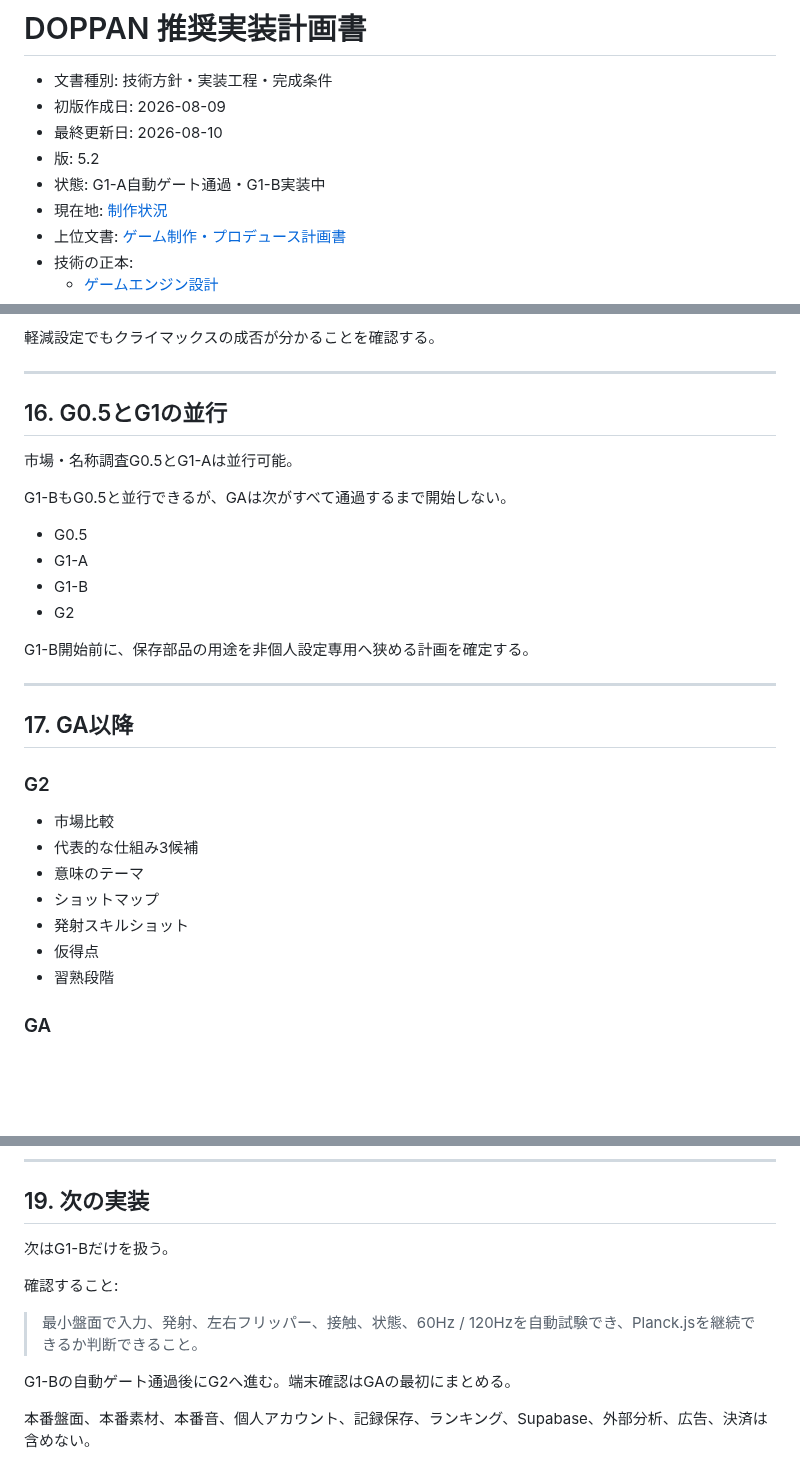
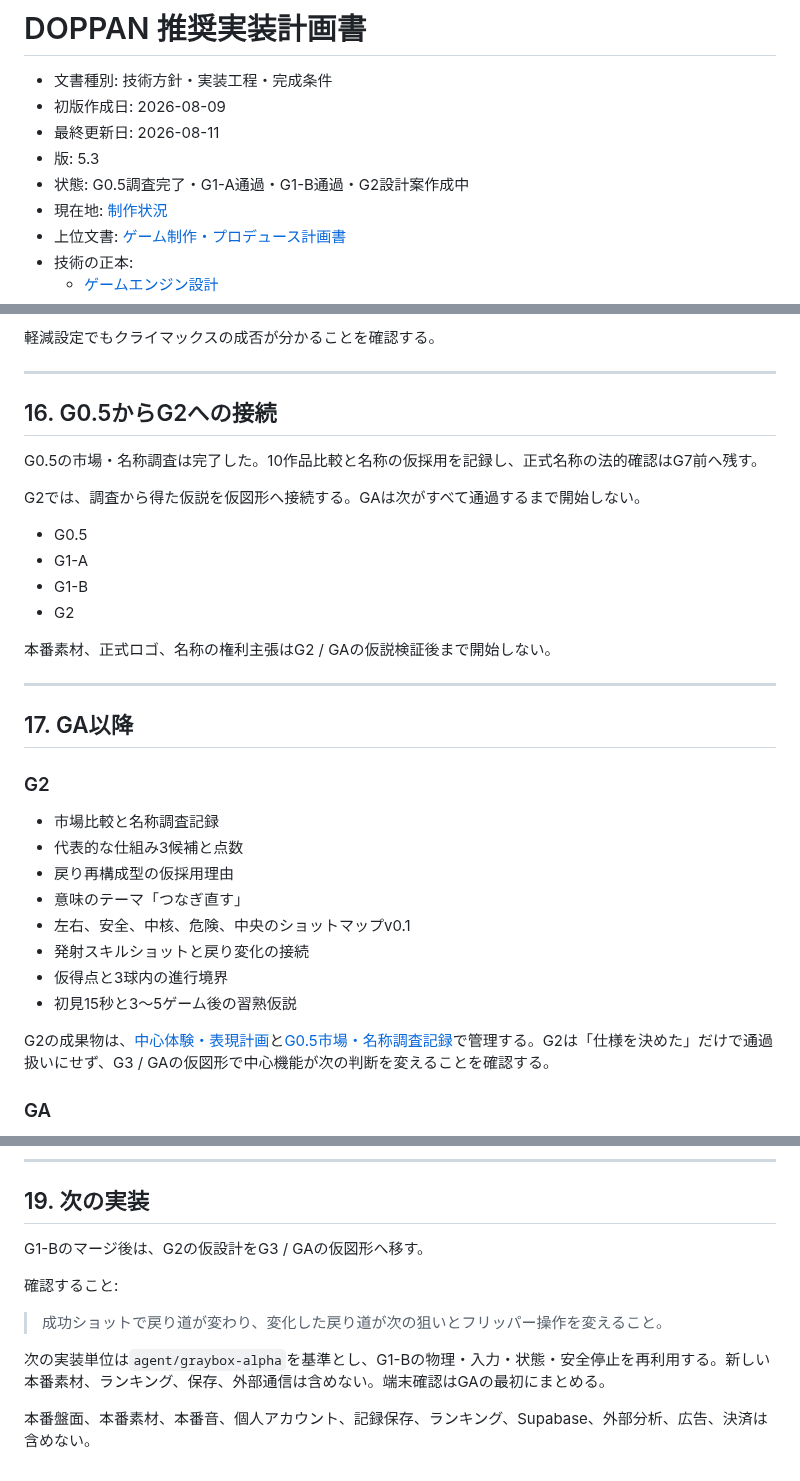
Before and after one commit to chameleonjp-lab/doppan, a Markdown page: docs/IMPLEMENTATION_PLAN.md, 3 parts joined by grey strips. Rendered like a GitHub page; blank space fills up the shorter version.

Commit message:
docs: advance from G1-B to G2 center experience

```diff
--- a/docs/IMPLEMENTATION_PLAN.md
+++ b/docs/IMPLEMENTATION_PLAN.md
@@ -2,9 +2,9 @@
 
 - 文書種別: 技術方針・実装工程・完成条件
 - 初版作成日: 2026-08-09
-- 最終更新日: 2026-08-10
-- 版: 5.2
-- 状態: G1-A自動ゲート通過・G1-B実装中
+- 最終更新日: 2026-08-11
+- 版: 5.3
+- 状態: G0.5調査完了・G1-A通過・G1-B通過・G2設計案作成中
 - 現在地: [制作状況](./PRODUCTION_STATUS.md)
 - 上位文書: [ゲーム制作・プロデュース計画書](./GAME_PRODUCTION_PLAN.md)
 - 技術の正本:
@@ -561,18 +562,18 @@ G1では基盤だけ先に用意する。
 
 ---
 
-## 16. G0.5とG1の並行
+## 16. G0.5からG2への接続
 
-市場・名称調査G0.5とG1-Aは並行可能。
+G0.5の市場・名称調査は完了した。10作品比較と名称の仮採用を記録し、正式名称の法的確認はG7前へ残す。
 
-G1-BもG0.5と並行できるが、GAは次がすべて通過するまで開始しない。
+G2では、調査から得た仮説を仮図形へ接続する。GAは次がすべて通過するまで開始しない。
 
 - G0.5
 - G1-A
 - G1-B
 - G2
 
-G1-B開始前に、保存部品の用途を非個人設定専用へ狭める計画を確定する。
+本番素材、正式ロゴ、名称の権利主張はG2 / GAの仮説検証後まで開始しない。
 
 ---
 
@@ -580,13 +581,16 @@ G1-B開始前に、保存部品の用途を非個人設定専用へ狭める計
 
 ### G2
 
-- 市場比較
-- 代表的な仕組み3候補
-- 意味のテーマ
-- ショットマップ
-- 発射スキルショット
-- 仮得点
-- 習熟段階
+- 市場比較と名称調査記録
+- 代表的な仕組み3候補と点数
+- 戻り再構成型の仮採用理由
+- 意味のテーマ「つなぎ直す」
+- 左右、安全、中核、危険、中央のショットマップv0.1
+- 発射スキルショットと戻り変化の接続
+- 仮得点と3球内の進行境界
+- 初見15秒と3〜5ゲーム後の習熟仮説
+
+G2の成果物は、[中心体験・表現計画](./CORE_EXPERIENCE_PLAN.md)と[G0.5市場・名称調査記録](./G0_5_MARKET_NAME_RESEARCH_2026-08-11.md)で管理する。G2は「仕様を決めた」だけで通過扱いにせず、G3 / GAの仮図形で中心機能が次の判断を変えることを確認する。
 
 ### GA
 
@@ -665,12 +669,12 @@ agent/release-candidate
 
 ## 19. 次の実装
 
-次はG1-Bだけを扱う。
+G1-Bのマージ後は、G2の仮設計をG3 / GAの仮図形へ移す。
 
 確認すること:
 
-> 最小盤面で入力、発射、左右フリッパー、接触、状態、60Hz / 120Hzを自動試験でき、Planck.jsを継続できるか判断できること。
+> 成功ショットで戻り道が変わり、変化した戻り道が次の狙いとフリッパー操作を変えること。
 
-G1-Bの自動ゲート通過後にG2へ進む。端末確認はGAの最初にまとめる。
+次の実装単位は`agent/graybox-alpha`を基準とし、G1-Bの物理・入力・状態・安全停止を再利用する。新しい本番素材、ランキング、保存、外部通信は含めない。端末確認はGAの最初にまとめる。
 
 本番盤面、本番素材、本番音、個人アカウント、記録保存、ランキング、Supabase、外部分析、広告、決済は含めない。
```
Also changed, not shown: other parts of docs/IMPLEMENTATION_PLAN.md (+2 -1 lines).
